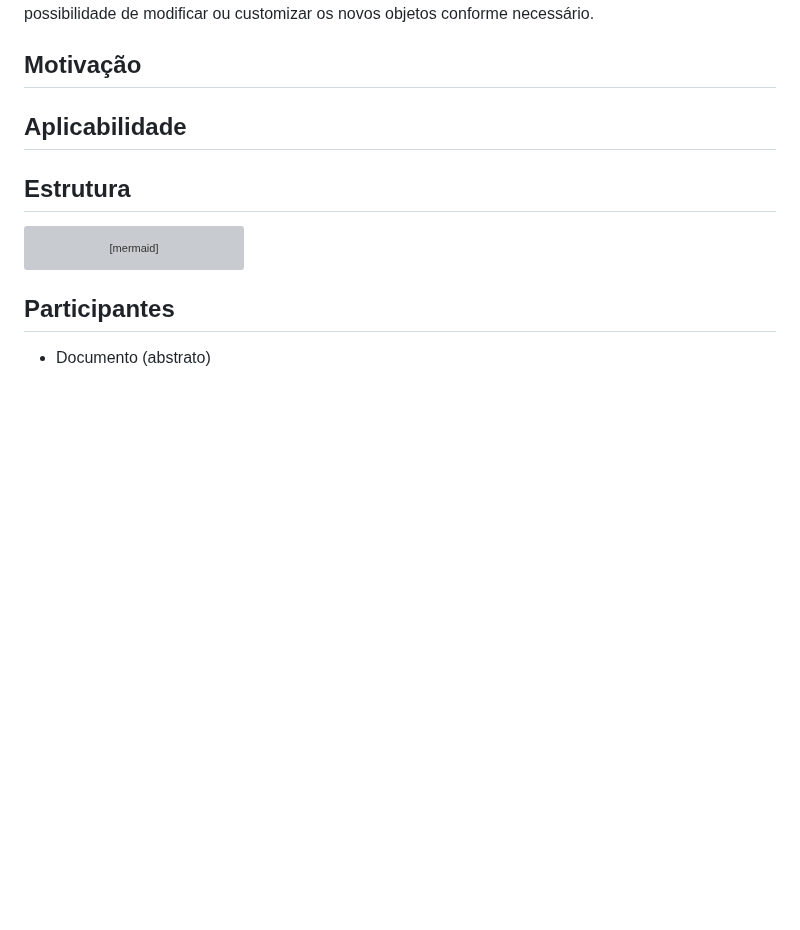
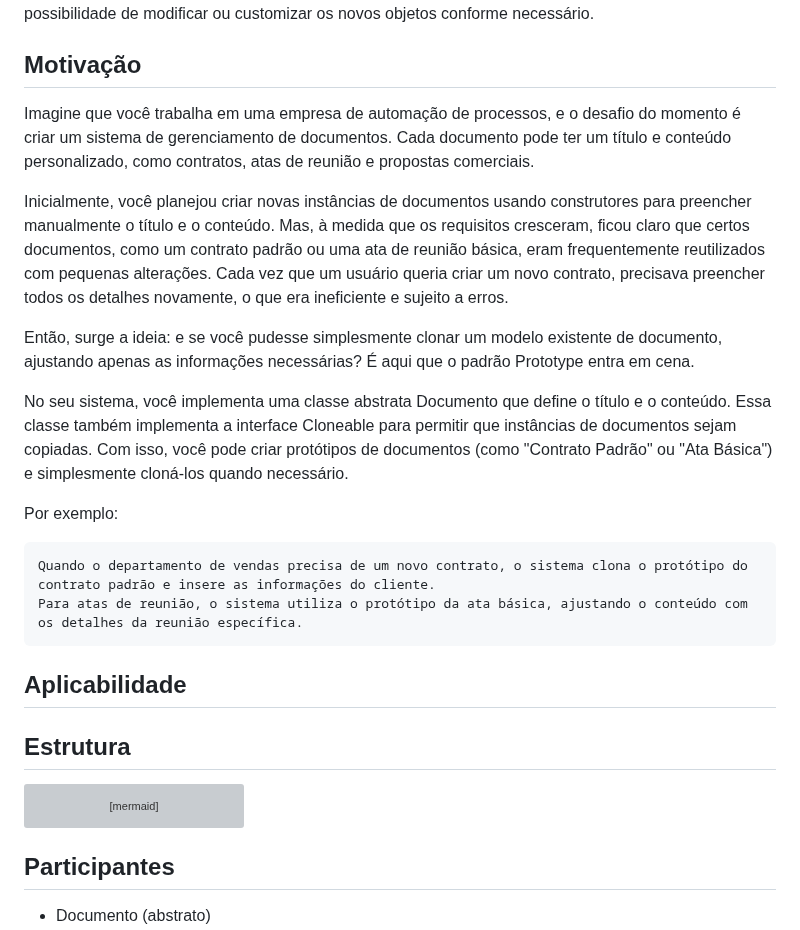
Before and after one commit to LuisPassosRamos/seminario-ppr-criacional-prototype, a Markdown page: README.md, the part around the change. GitHub-like rendering; blank space fills up the shorter version; grey boxes are pictures that could not be loaded.

```diff
--- a/README.md
+++ b/README.md
@@ -8,7 +8,18 @@ Tem como objetivo permitir a criação de novos objetos a partir de um modelo (t
 
 ## Motivação
 
+Imagine que você trabalha em uma empresa de automação de processos, e o desafio do momento é criar um sistema de gerenciamento de documentos. Cada documento pode ter um título e conteúdo personalizado, como contratos, atas de reunião e propostas comerciais.
 
+Inicialmente, você planejou criar novas instâncias de documentos usando construtores para preencher manualmente o título e o conteúdo. Mas, à medida que os requisitos cresceram, ficou claro que certos documentos, como um contrato padrão ou uma ata de reunião básica, eram frequentemente reutilizados com pequenas alterações. Cada vez que um usuário queria criar um novo contrato, precisava preencher todos os detalhes novamente, o que era ineficiente e sujeito a erros.
+
+Então, surge a ideia: e se você pudesse simplesmente clonar um modelo existente de documento, ajustando apenas as informações necessárias? É aqui que o padrão Prototype entra em cena.
+
+No seu sistema, você implementa uma classe abstrata Documento que define o título e o conteúdo. Essa classe também implementa a interface Cloneable para permitir que instâncias de documentos sejam copiadas. Com isso, você pode criar protótipos de documentos (como "Contrato Padrão" ou "Ata Básica") e simplesmente cloná-los quando necessário.
+
+Por exemplo:
+
+    Quando o departamento de vendas precisa de um novo contrato, o sistema clona o protótipo do contrato padrão e insere as informações do cliente.
+    Para atas de reunião, o sistema utiliza o protótipo da ata básica, ajustando o conteúdo com os detalhes da reunião específica.
 
 
 ## Aplicabilidade
```
